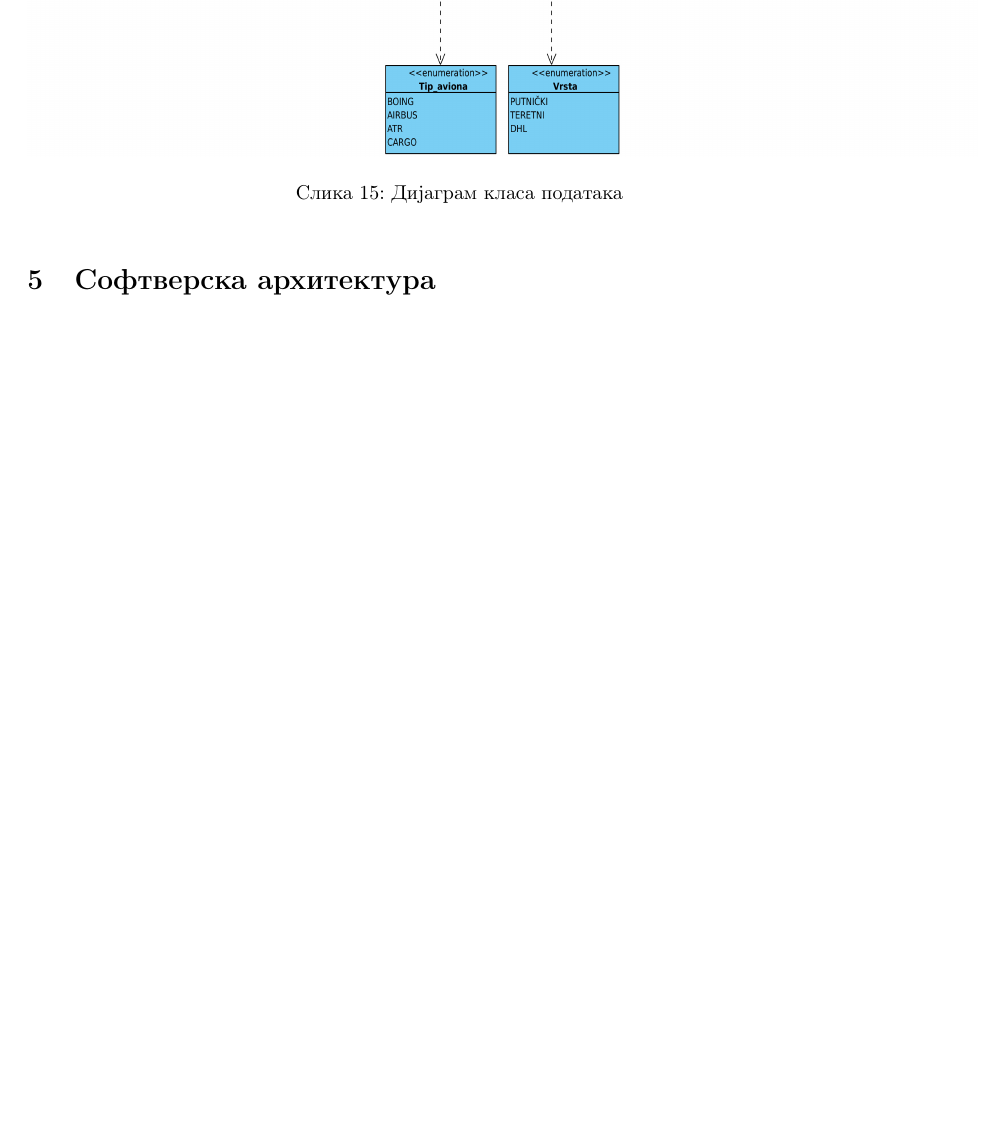
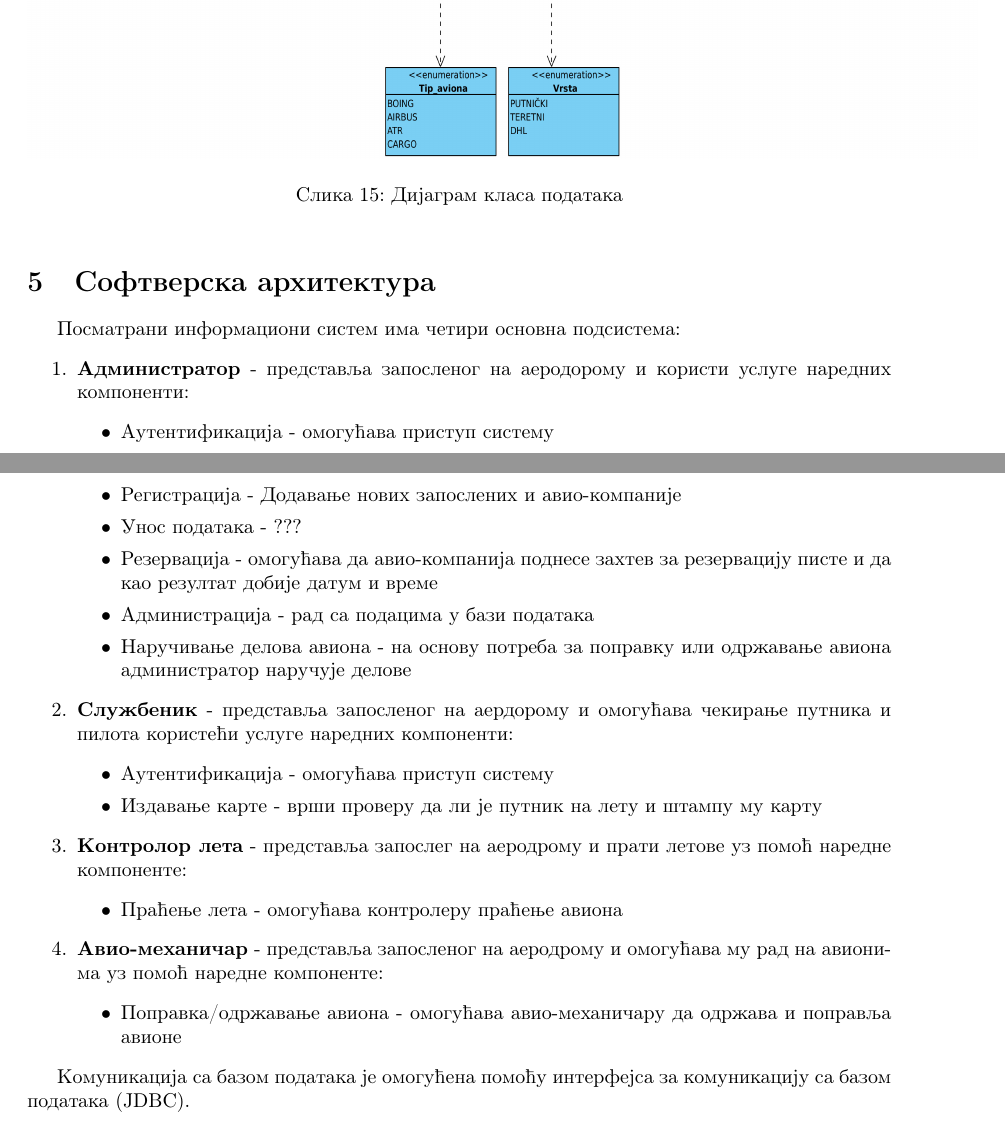
Before and after one commit to tamaricajev/Airport, a LaTeX document (airport.tex): part of page 32 of 33 before the commit and two parts of pages 32 and 33 of 36 after it, the two joined at a grey line, cut so that both start at the same text, the shorter picture padded with empty space. Compiled offline with pdfLaTeX.

Commit message:
Dodata arhitektura sistema

```diff
--- a/airport.tex
+++ b/airport.tex
@@ -697,3 +697,30 @@
 \end{figure}
 
 \section{Софтверска архитектура}
+Посматрани информациони систем има четири основна подсистема:
+\begin{enumerate}
+    \item \textbf{Администратор} - представља запосленог на аеродорому и користи услуге наредних компоненти:
+        \begin{itemize}
+            \item Аутентификација - омогућава приступ систему
+            \item Регистрација - Додавање нових запослених и авио-компаније
+            \item Унос података - ???
+            \item Резервација - омогућава да авио-компанија поднесе захтев за резервацију писте и да као резултат добије датум и време
+            \item Администрација - рад са подацима у бази података
+            \item Наручивање делова авиона - на основу потреба за поправку или одржавање авиона администратор наручује делове
+        \end{itemize}
+    \item \textbf{Службеник} - представља запосленог на аердорому и омогућава чекирање путника и пилота користећи услуге наредних компоненти:
+        \begin{itemize}
+            \item Аутентификација - омогућава приступ систему
+            \item Издавање карте - врши проверу да ли је путник на лету и штампу му карту
+        \end{itemize}
+    \item \textbf{Контролор лета} - представља запослег на аеродрому и прати летове уз помоћ наредне компоненте:
+        \begin{itemize}
+            \item Праћење лета - омогућава контролеру праћење авиона
+        \end{itemize}
+    \item \textbf{Авио-механичар} - представља запосленог на аеродрому и омогућава му рад на авионима уз помоћ нареднe компоненте:
+        \begin{itemize}
+            \item Поправка/одржавање авиона - омогућава авио-механичару да одржава и поправља авионе
+        \end{itemize}
+\end{enumerate}
+
+Комуникација са базом података је омогућена помоћу интерфејса за комуникацију са базом података (JDBC).
```
Also changed, not shown: airport.tex (24 more changed lines).
